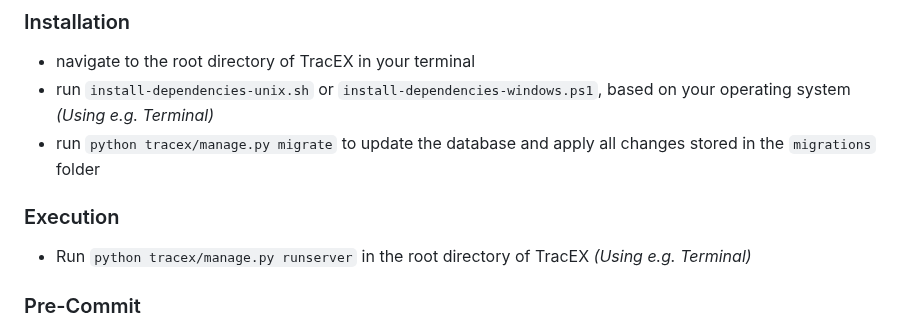
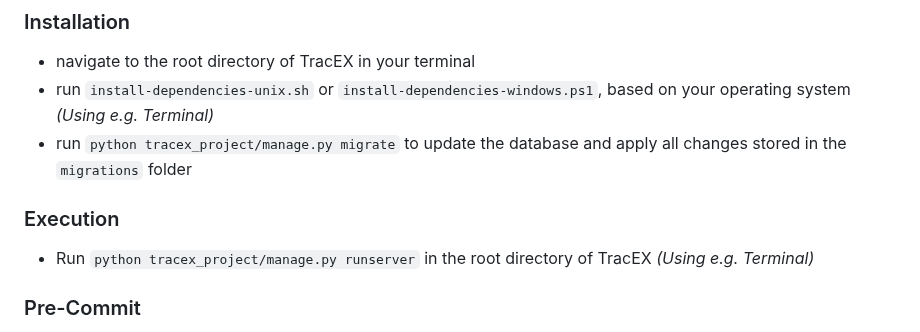
Before and after one commit to bptlab/TracEX, a Markdown page: README.md, the part around the change. Rendered like a GitHub page.

```diff
--- a/README.md
+++ b/README.md
@@ -39,10 +39,10 @@ This command will start the container and map port 8000 from the container to po
 ### Installation
 - navigate to the root directory of TracEX in your terminal
 - run `install-dependencies-unix.sh` or `install-dependencies-windows.ps1`, based on your operating system _(Using e.g. Terminal)_
-- run `python tracex/manage.py migrate` to update the database and apply all changes stored in the `migrations` folder
+- run `python tracex_project/manage.py migrate` to update the database and apply all changes stored in the `migrations` folder
 
 ### Execution
-- Run `python tracex/manage.py runserver` in the root directory of TracEX _(Using e.g. Terminal)_
+- Run `python tracex_project/manage.py runserver` in the root directory of TracEX _(Using e.g. Terminal)_
 
 ### Pre-Commit
 
```
